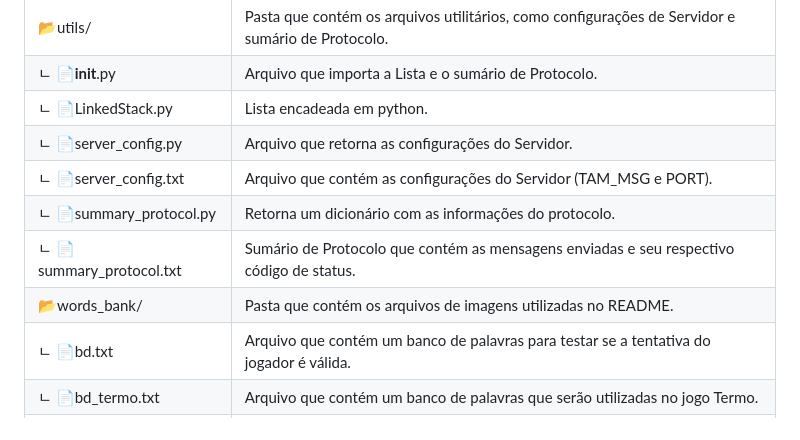
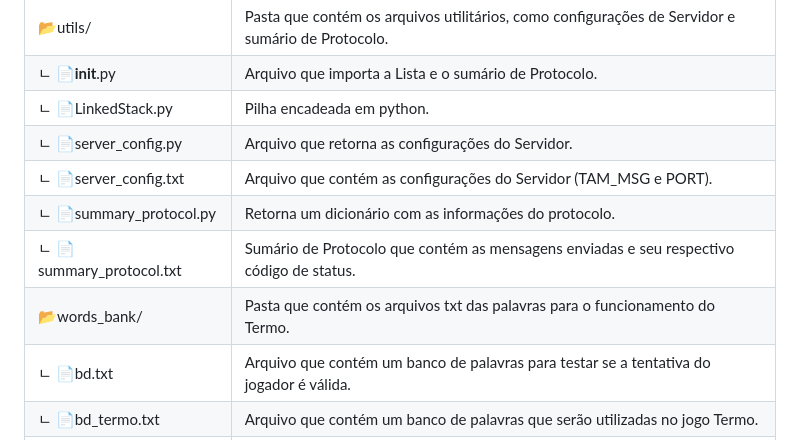
Before and after one commit to AdielSM/Termo, a Markdown page: README.md, the part around the change. GitHub-like rendering.

Commit message:
Atualizando descrição dos arquivos e pastas incorentes

```diff
--- a/README.md
+++ b/README.md
@@ -138,12 +138,12 @@ As seguintes tecnologias foram utilizadas no desenvolvimento do projeto:
 | 📂img/ | Pasta que contém os arquivos de imagens utilizadas no README. |
 | 📂utils/ | Pasta que contém os arquivos utilitários, como configurações de Servidor e sumário de Protocolo. |
 | ㄴ 📄__init__.py | Arquivo que importa a Lista e o sumário de Protocolo. |
-| ㄴ 📄LinkedStack.py | Lista encadeada em python. |
+| ㄴ 📄LinkedStack.py | Pilha encadeada em python. |
 | ㄴ 📄server_config.py | Arquivo que retorna as configurações do Servidor. |
 | ㄴ 📄server_config.txt | Arquivo que contém as configurações do Servidor (TAM_MSG e PORT). |
 | ㄴ 📄summary_protocol.py | Retorna um dicionário com as informações do protocolo. |
 | ㄴ 📄summary_protocol.txt | Sumário de Protocolo que contém as mensagens enviadas e seu respectivo código de status. |
-| 📂words_bank/ | Pasta que contém os arquivos de imagens utilizadas no README. |
+| 📂words_bank/ | Pasta que contém os arquivos txt das palavras para o funcionamento do Termo. |
 | ㄴ 📄bd.txt | Arquivo que contém um banco de palavras para testar se a tentativa do jogador é válida. |
 | ㄴ 📄bd_termo.txt | Arquivo que contém um banco de palavras que serão utilizadas no jogo Termo. |
 | 📄.gitIgnore | Arquivo de configuração usado pelo Git para especificar quais arquivos e diretórios devem ser ignorados. |
```
